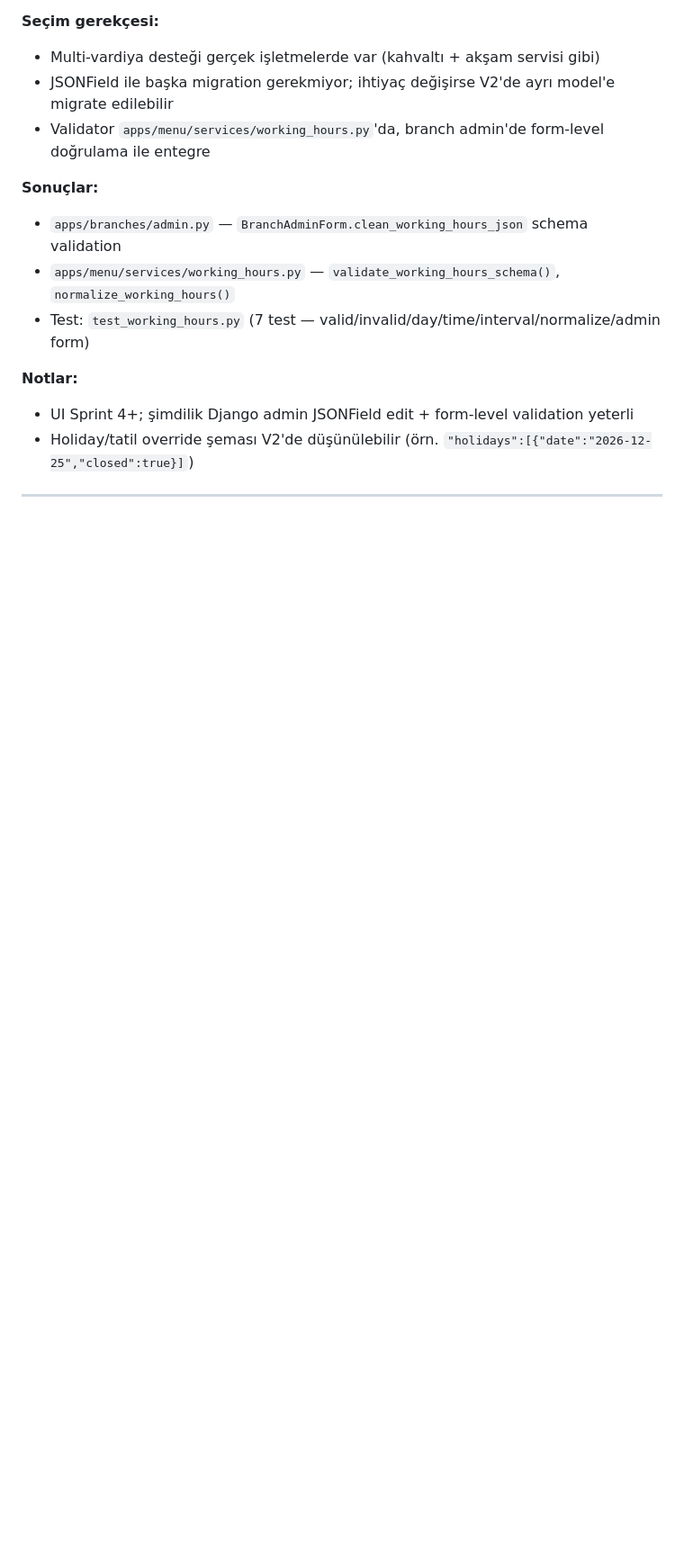
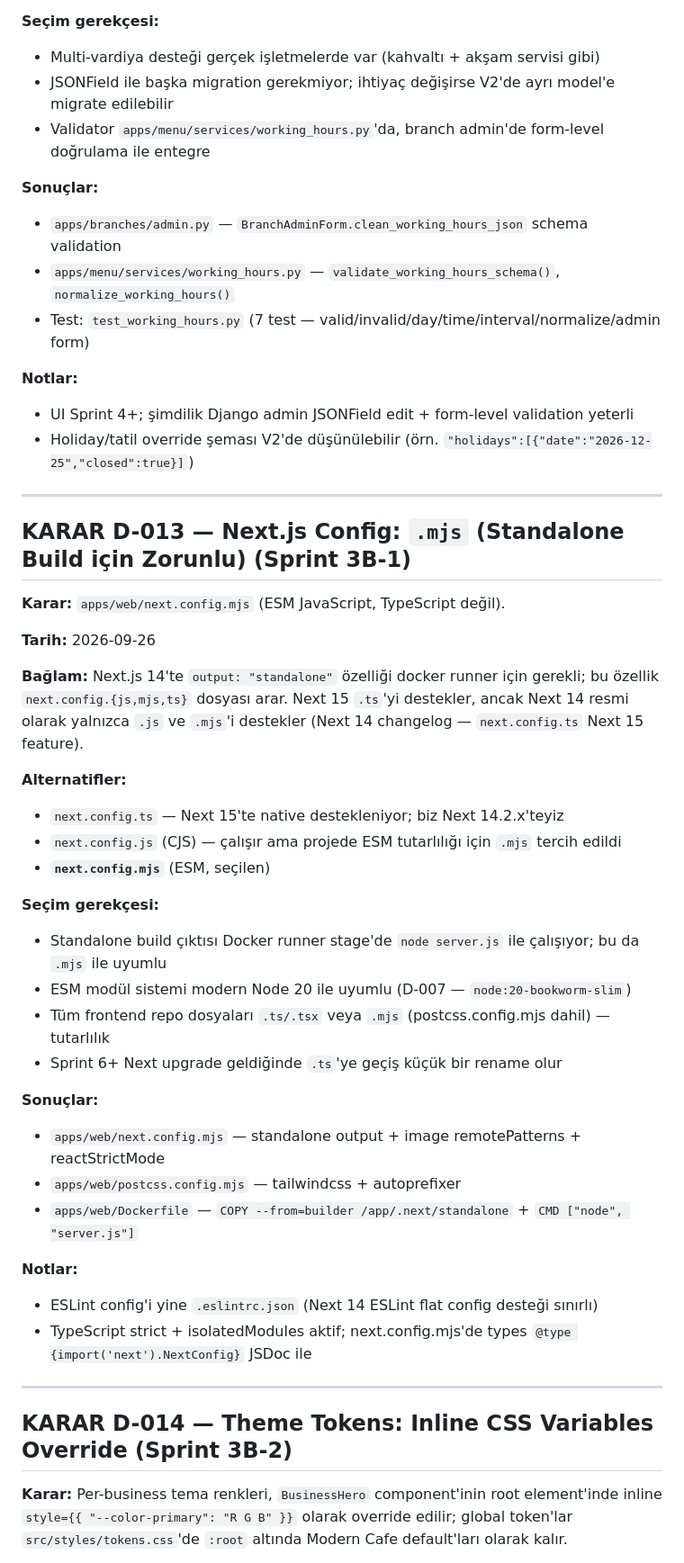
Before and after one commit to mehmetakifkucukkaya/qr-menu_core, a Markdown page: DECISIONS.md, the part around one of its changes. Shown at 90% size. GitHub-like rendering; blank space fills up the shorter version.

```diff
--- a/DECISIONS.md
+++ b/DECISIONS.md
@@ -507,3 +507,37 @@ Yeni karar her alındığında bu dosyaya eklenir; geri alınan kararlar üzeri
 
 ---
 
+## KARAR D-013 — Next.js Config: `.mjs` (Standalone Build için Zorunlu) (Sprint 3B-1)
+
+**Karar:** `apps/web/next.config.mjs` (ESM JavaScript, TypeScript değil).
+
+**Tarih:** 2026-09-26
+
+**Bağlam:** Next.js 14'te `output: "standalone"` özelliği docker runner için gerekli; bu özellik `next.config.{js,mjs,ts}` dosyası arar. Next 15 `.ts`'yi destekler, ancak Next 14 resmi olarak yalnızca `.js` ve `.mjs`'i destekler (Next 14 changelog — `next.config.ts` Next 15 feature).
+
+**Alternatifler:**
+- `next.config.ts` — Next 15'te native destekleniyor; biz Next 14.2.x'teyiz
+- `next.config.js` (CJS) — çalışır ama projede ESM tutarlılığı için `.mjs` tercih edildi
+- **`next.config.mjs`** (ESM, seçilen)
+
+**Seçim gerekçesi:**
+- Standalone build çıktısı Docker runner stage'de `node server.js` ile çalışıyor; bu da `.mjs` ile uyumlu
+- ESM modül sistemi modern Node 20 ile uyumlu (D-007 — `node:20-bookworm-slim`)
+- Tüm frontend repo dosyaları `.ts/.tsx` veya `.mjs` (postcss.config.mjs dahil) — tutarlılık
+- Sprint 6+ Next upgrade geldiğinde `.ts`'ye geçiş küçük bir rename olur
+
+**Sonuçlar:**
+- `apps/web/next.config.mjs` — standalone output + image remotePatterns + reactStrictMode
+- `apps/web/postcss.config.mjs` — tailwindcss + autoprefixer
+- `apps/web/Dockerfile` — `COPY --from=builder /app/.next/standalone` + `CMD ["node", "server.js"]`
+
+**Notlar:**
+- ESLint config'i yine `.eslintrc.json` (Next 14 ESLint flat config desteği sınırlı)
+- TypeScript strict + isolatedModules aktif; next.config.mjs'de types `@type {import('next').NextConfig}` JSDoc ile
+
+---
+
+## KARAR D-014 — Theme Tokens: Inline CSS Variables Override (Sprint 3B-2)
+
+**Karar:** Per-business tema renkleri, `BusinessHero` component'inin root element'inde inline `style={{ "--color-primary": "R G B" }}` olarak override edilir; global token'lar `src/styles/tokens.css`'de `:root` altında Modern Cafe default'ları olarak kalır.
+
```
Also changed, not shown: other parts of DECISIONS.md (+30 -0 lines).
